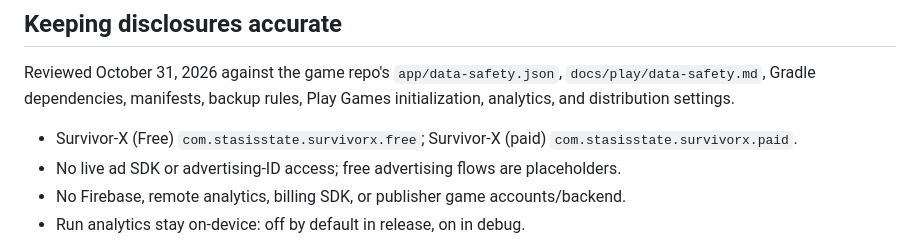
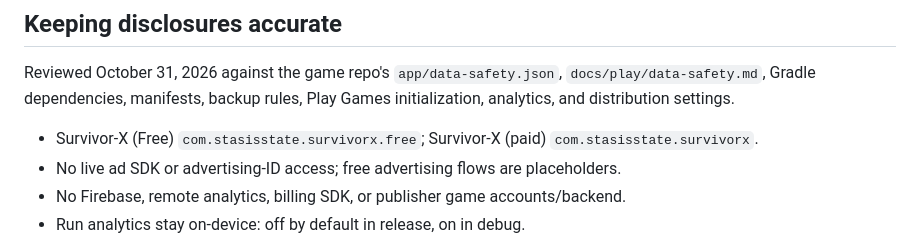
Before and after one commit to Elevate08/survivorx-website, a Markdown page: README.md, the part around the change. Drawn GitHub-style.

Commit message:
README: the paid app's package is com.stasisstate.survivorx
Co-Authored-By: Claude Opus 5.5 <noreply@anthropic.com>

```diff
--- a/README.md
+++ b/README.md
@@ -36,7 +36,7 @@ Reviewed October 31, 2026 against the game repo's
 `app/data-safety.json`, `docs/play/data-safety.md`, Gradle dependencies, manifests,
 backup rules, Play Games initialization, analytics, and distribution settings.
 
-- Survivor-X (Free) `com.stasisstate.survivorx.free`; Survivor-X (paid) `com.stasisstate.survivorx.paid`.
+- Survivor-X (Free) `com.stasisstate.survivorx.free`; Survivor-X (paid) `com.stasisstate.survivorx`.
 - No live ad SDK or advertising-ID access; free advertising flows are placeholders.
 - No Firebase, remote analytics, billing SDK, or publisher game accounts/backend.
 - Run analytics stay on-device: off by default in release, on in debug.
```
